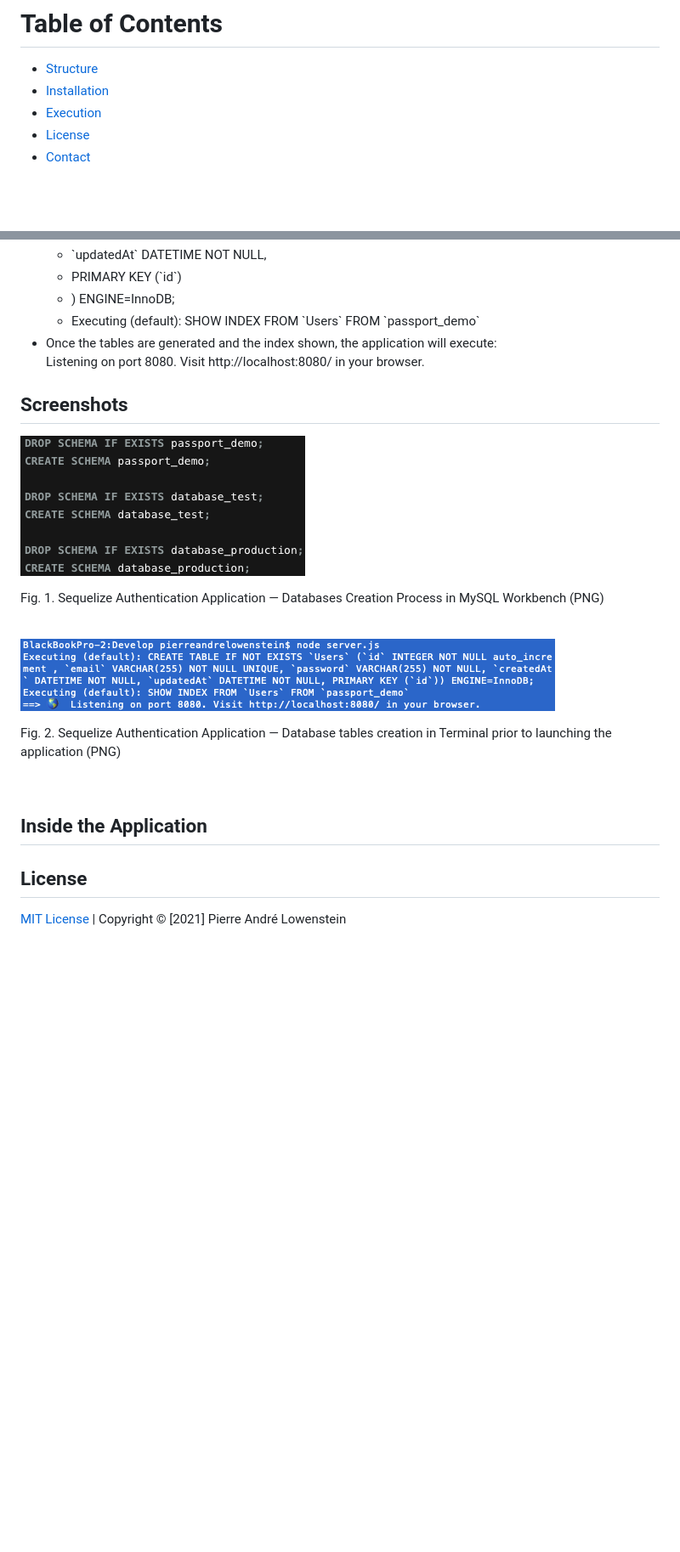
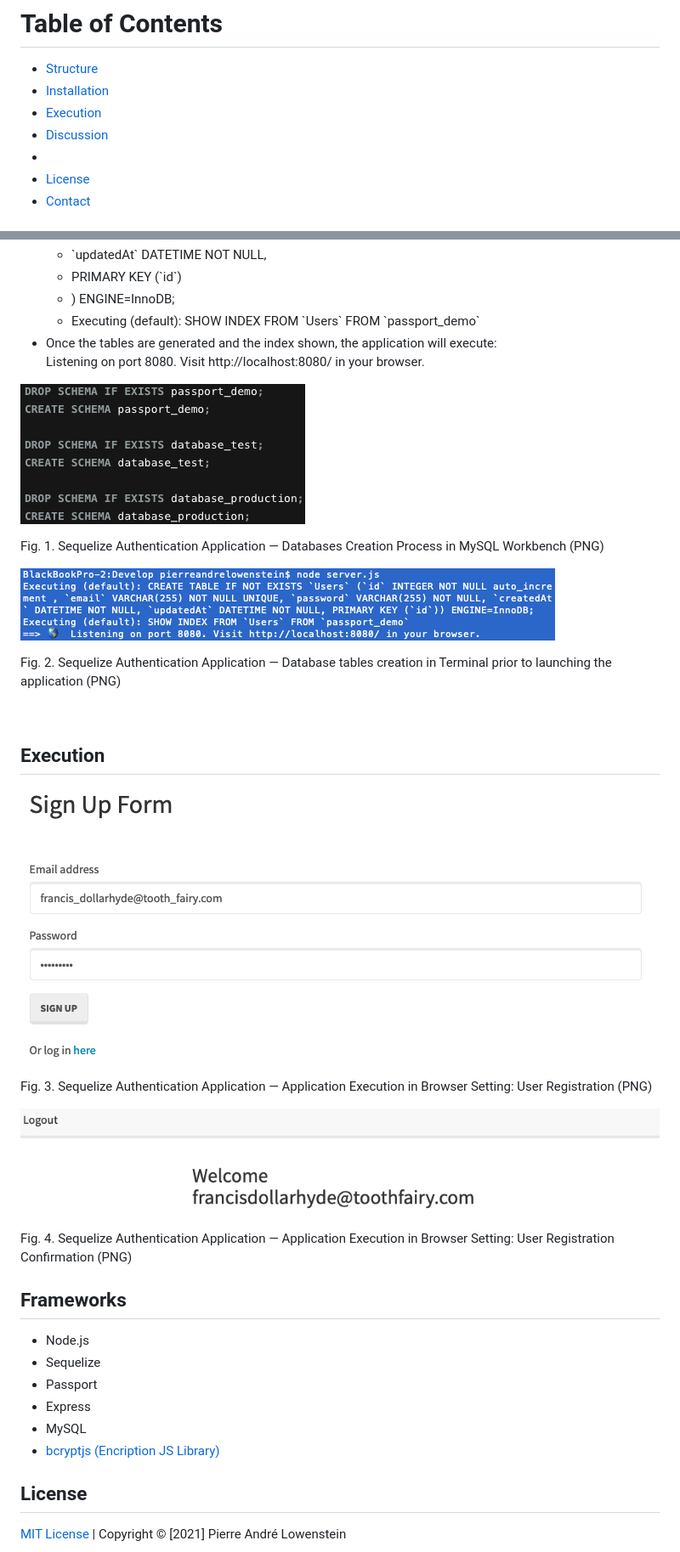
Before and after one commit to palowenstein/hw14-reverse-engineering-authentication, a Markdown page: README.md, 2 parts joined by grey strips. Shown: that part at 85% size. Rendered like a GitHub page; pictures changed too: demo_assets/ucla-hw14-reverse-engineering-authentication-sequelize-3-in-browser-application-user-registration.png (added), demo_assets/ucla-hw14-reverse-engineering-authentication-sequelize-4-in-browser-application-user-registration-receipt.png (added); blank space fills up the shorter version.

Commit message:
execution screenshots, read me amended

```diff
--- a/README.md
+++ b/README.md
@@ -8,6 +8,8 @@
   * [Structure](#Structure)
   * [Installation](#Installation)
   * [Execution](#Execution)
+  * [Discussion](#Discussion)
+  *
   * [License](#License)
   * [Contact](#Contact)
 
@@ -87,18 +89,31 @@
 <li>Once the tables are generated and the index shown, the application will execute:<br />Listening on port 8080. Visit http://localhost:8080/ in your browser.</li>
 </ul>
 
-## Screenshots
-
 ![Sequelize Authentication Application — Databases Creation Process in MySQL Workbench (PNG)](./demo_assets/ucla-hw14-reverse-engineering-authentication-sequelize-1-mysql-workbench-creating-databases.png "Sequelize Authentication Application — Databases Creation Process in MySQL Workbench (PNG)")
-<p>Fig. 1. Sequelize Authentication Application — Databases Creation Process in MySQL Workbench (PNG)</p>
+<p>Fig. 1. Sequelize Authentication Application — Databases Creation Process in MySQL Workbench (PNG)
 <br />
 
 ![Sequelize Authentication Application — Database tables creation in Terminal prior to launching the application (PNG)](./demo_assets/ucla-hw14-reverse-engineering-authentication-sequelize-2-terminal-node-server-js.png "Sequelize Authentication Application — Database tables creation in Terminal prior to launching the application (PNG)")
 <p>Fig. 2. Sequelize Authentication Application — Database tables creation in Terminal prior to launching the application (PNG)</p>
 <br />
 
-## Inside the Application
+## Execution
 
+![Sequelize Authentication Application — In Browser Application Execution: User Registration (PNG)](./demo_assets/ucla-hw14-reverse-engineering-authentication-sequelize-3-in-browser-application-user-registration.png "Sequelize Authentication Application — In Browser Application Execution: User Registration (PNG)")
+<p>Fig. 3. Sequelize Authentication Application — Application Execution in Browser Setting: User Registration (PNG)</p>
+
+![Sequelize Authentication Application — In Browser Application Execution: User Registration Confirmation (PNG)](./demo_assets/ucla-hw14-reverse-engineering-authentication-sequelize-4-in-browser-application-user-registration-receipt.png "Sequelize Authentication Application — In Browser Application Execution: User Registration Confirmation (PNG)")
+<p>Fig. 4. Sequelize Authentication Application — Application Execution in Browser Setting: User Registration Confirmation (PNG)</p>
+
+## Frameworks
+<ul>
+<li>Node.js</li>
+<li>Sequelize</li>
+<li>Passport</li>
+<li>Express</li>
+<li>MySQL</li>
+<li><a href="https://www.npmjs.com/package/bcryptjs" title="bcryptjs (Encription JS Library)">bcryptjs (Encription JS Library)</a></li>
+</ul>
 
 ## License
 <p>
```
Also changed, not shown: other parts of README.md (+2 -2 lines).
